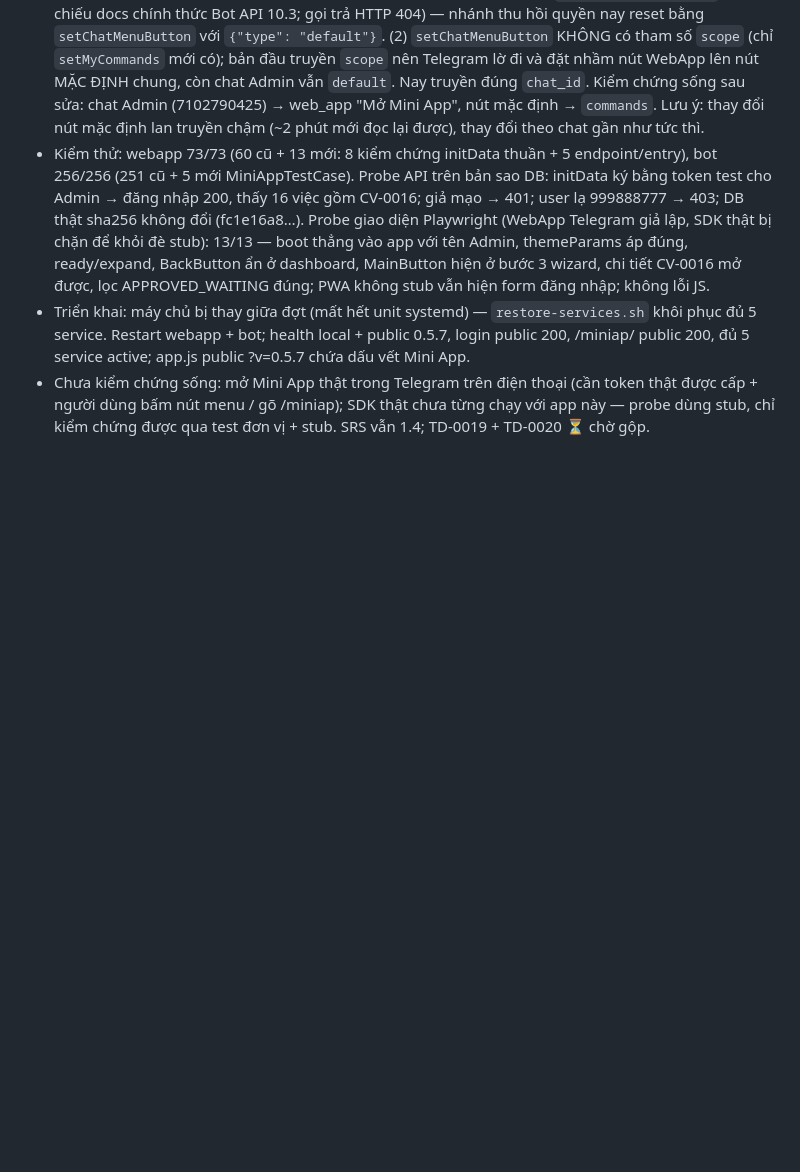
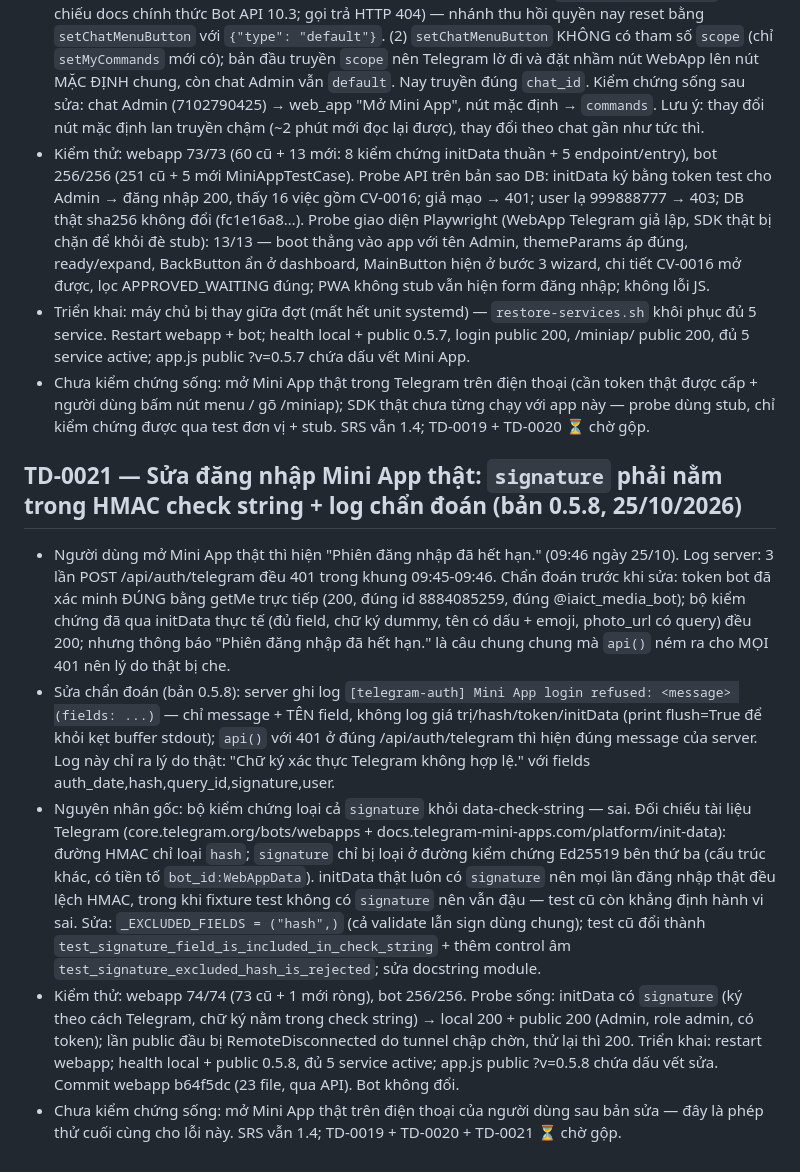
Before and after one commit to dungnt-mhy/Web-giao-viec-media-iaict, a Markdown page: NHAT-KY-PHAT-TRIEN.md, the part around the change. Drawn GitHub-style; blank space fills up the shorter version.

Commit message:
TD-0021: bo sung muc NHAT-KY (chan doan + sua signature trong HMAC check string, 0.5.8)

```diff
--- a/NHAT-KY-PHAT-TRIEN.md
+++ b/NHAT-KY-PHAT-TRIEN.md
@@ -779,3 +779,10 @@ hợp (TD-0009 để trạng thái chờ, theo chỉ đạo đợt này).
 - Kiểm thử: webapp 73/73 (60 cũ + 13 mới: 8 kiểm chứng initData thuần + 5 endpoint/entry), bot 256/256 (251 cũ + 5 mới MiniAppTestCase). Probe API trên bản sao DB: initData ký bằng token test cho Admin → đăng nhập 200, thấy 16 việc gồm CV-0016; giả mạo → 401; user lạ 999888777 → 403; DB thật sha256 không đổi (fc1e16a8…). Probe giao diện Playwright (WebApp Telegram giả lập, SDK thật bị chặn để khỏi đè stub): 13/13 — boot thẳng vào app với tên Admin, themeParams áp đúng, ready/expand, BackButton ẩn ở dashboard, MainButton hiện ở bước 3 wizard, chi tiết CV-0016 mở được, lọc APPROVED_WAITING đúng; PWA không stub vẫn hiện form đăng nhập; không lỗi JS.
 - Triển khai: máy chủ bị thay giữa đợt (mất hết unit systemd) — `restore-services.sh` khôi phục đủ 5 service. Restart webapp + bot; health local + public 0.5.7, login public 200, /miniap/ public 200, đủ 5 service active; app.js public ?v=0.5.7 chứa dấu vết Mini App.
 - Chưa kiểm chứng sống: mở Mini App thật trong Telegram trên điện thoại (cần token thật được cấp + người dùng bấm nút menu / gõ /miniap); SDK thật chưa từng chạy với app này — probe dùng stub, chỉ kiểm chứng được qua test đơn vị + stub. SRS vẫn 1.4; TD-0019 + TD-0020 ⏳ chờ gộp.
+
+## TD-0021 — Sửa đăng nhập Mini App thật: `signature` phải nằm trong HMAC check string + log chẩn đoán (bản 0.5.8, 25/10/2026)
+- Người dùng mở Mini App thật thì hiện "Phiên đăng nhập đã hết hạn." (09:46 ngày 25/10). Log server: 3 lần POST /api/auth/telegram đều 401 trong khung 09:45-09:46. Chẩn đoán trước khi sửa: token bot đã xác minh ĐÚNG bằng getMe trực tiếp (200, đúng id 8884085259, đúng @iaict_media_bot); bộ kiểm chứng đã qua initData thực tế (đủ field, chữ ký dummy, tên có dấu + emoji, photo_url có query) đều 200; nhưng thông báo "Phiên đăng nhập đã hết hạn." là câu chung chung mà `api()` ném ra cho MỌI 401 nên lý do thật bị che.
+- Sửa chẩn đoán (bản 0.5.8): server ghi log `[telegram-auth] Mini App login refused: <message> (fields: ...)` — chỉ message + TÊN field, không log giá trị/hash/token/initData (print flush=True để khỏi kẹt buffer stdout); `api()` với 401 ở đúng /api/auth/telegram thì hiện đúng message của server. Log này chỉ ra lý do thật: "Chữ ký xác thực Telegram không hợp lệ." với fields auth_date,hash,query_id,signature,user.
+- Nguyên nhân gốc: bộ kiểm chứng loại cả `signature` khỏi data-check-string — sai. Đối chiếu tài liệu Telegram (core.telegram.org/bots/webapps + docs.telegram-mini-apps.com/platform/init-data): đường HMAC chỉ loại `hash`; `signature` chỉ bị loại ở đường kiểm chứng Ed25519 bên thứ ba (cấu trúc khác, có tiền tố `bot_id:WebAppData`). initData thật luôn có `signature` nên mọi lần đăng nhập thật đều lệch HMAC, trong khi fixture test không có `signature` nên vẫn đậu — test cũ còn khẳng định hành vi sai. Sửa: `_EXCLUDED_FIELDS = ("hash",)` (cả validate lẫn sign dùng chung); test cũ đổi thành `test_signature_field_is_included_in_check_string` + thêm control âm `test_signature_excluded_hash_is_rejected`; sửa docstring module.
+- Kiểm thử: webapp 74/74 (73 cũ + 1 mới ròng), bot 256/256. Probe sống: initData có `signature` (ký theo cách Telegram, chữ ký nằm trong check string) → local 200 + public 200 (Admin, role admin, có token); lần public đầu bị RemoteDisconnected do tunnel chập chờn, thử lại thì 200. Triển khai: restart webapp; health local + public 0.5.8, đủ 5 service active; app.js public ?v=0.5.8 chứa dấu vết sửa. Commit webapp b64f5dc (23 file, qua API). Bot không đổi.
+- Chưa kiểm chứng sống: mở Mini App thật trên điện thoại của người dùng sau bản sửa — đây là phép thử cuối cùng cho lỗi này. SRS vẫn 1.4; TD-0019 + TD-0020 + TD-0021 ⏳ chờ gộp.
```
